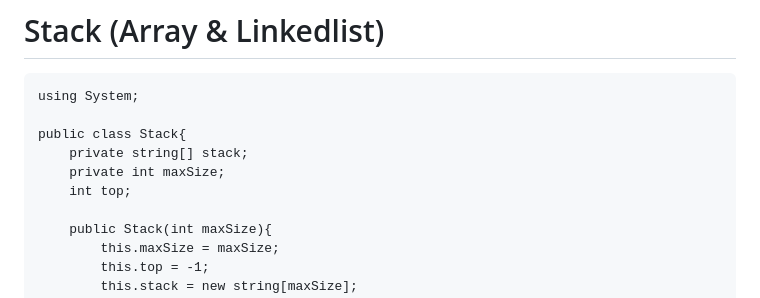
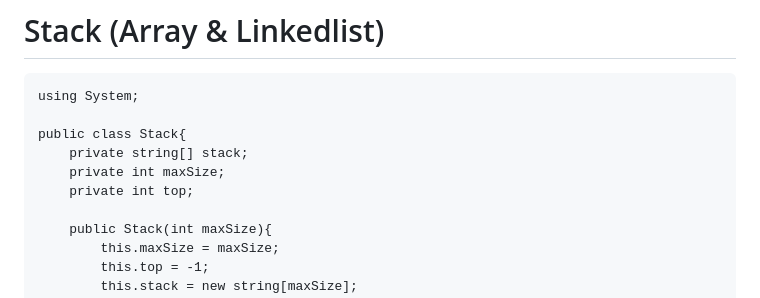
Before and after one commit to zjaweds/CPRevision, a Markdown page: README.md, the part around the change. Drawn GitHub-style.

Commit message:
Stack Modification

```diff
--- a/README.md
+++ b/README.md
@@ -276,7 +276,7 @@ using System;
 public class Stack{
     private string[] stack;
     private int maxSize;
-    int top;
+    private int top;
 
     public Stack(int maxSize){
         this.maxSize = maxSize;
```
